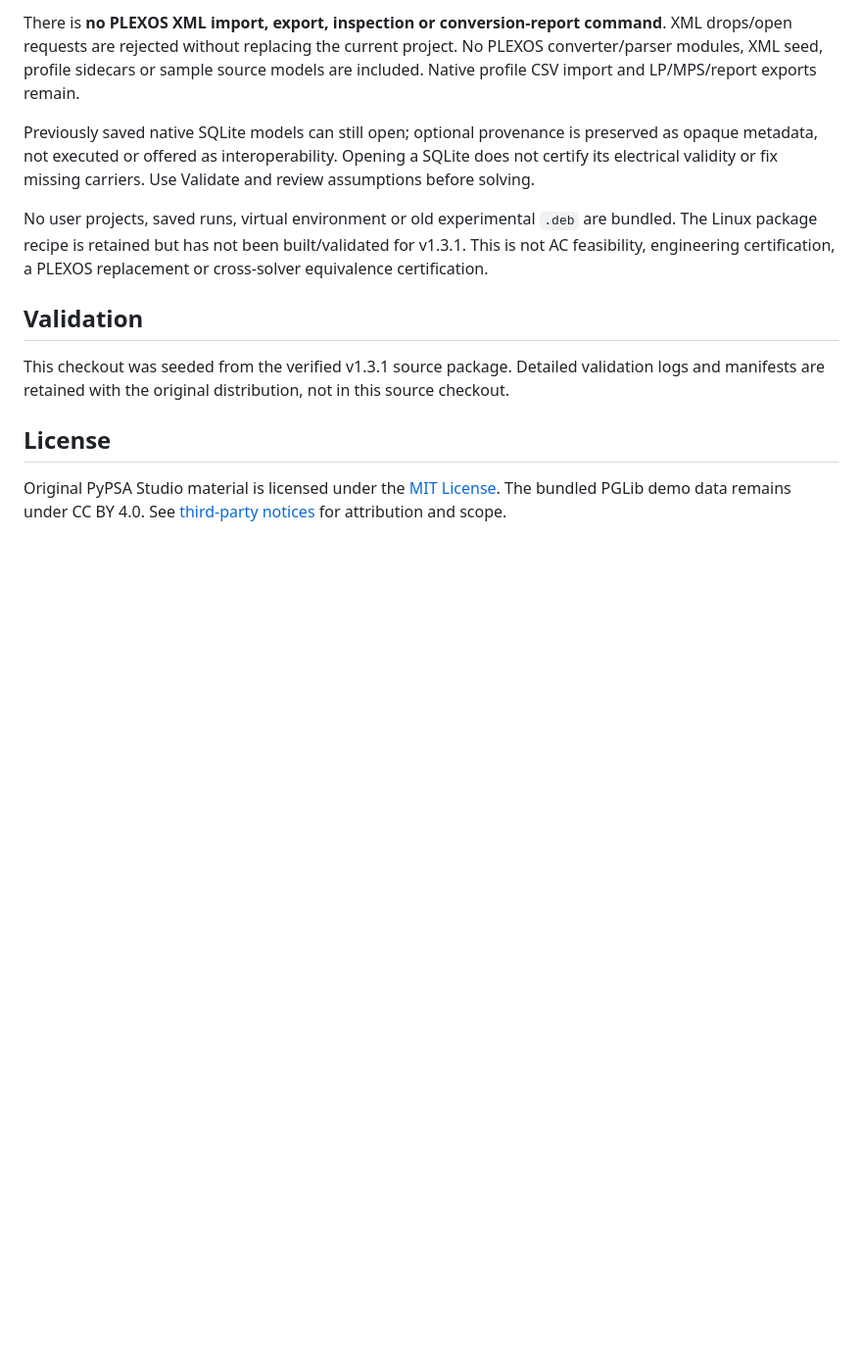
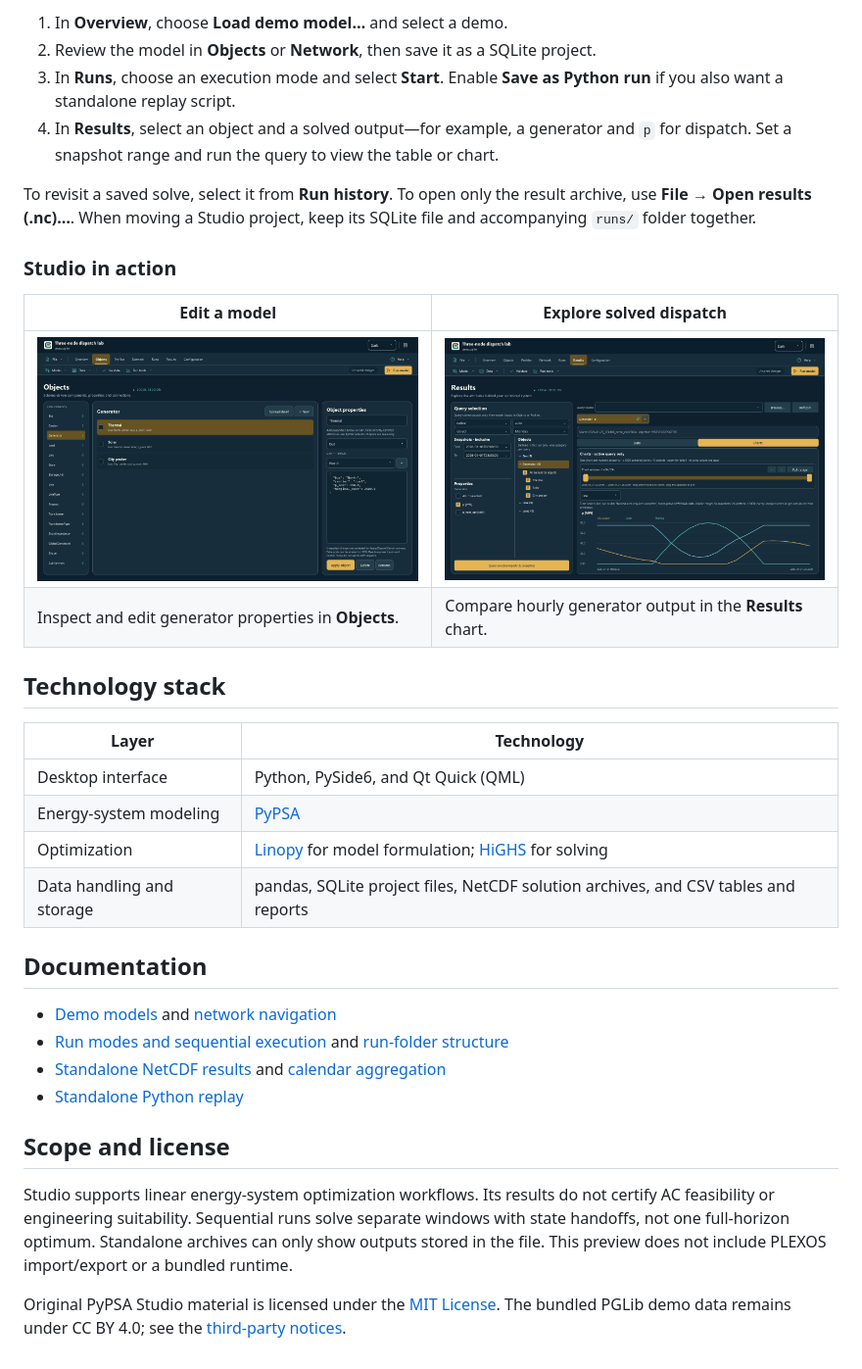
Before and after one commit to mr-techieX/pypsa-studio, a Markdown page: README.md, the part around one of its changes. Shown at 98% size. GitHub-like rendering; pictures changed too: docs/media/studio-dispatch-results.png (added), docs/media/studio-model-editor.png (added); blank space fills up the shorter version.

```diff
--- a/README.md
+++ b/README.md
@@ -69,27 +45,36 @@ See `RELEASE_NOTES.md` and the focused guides in `docs/`.
 
-There is **no PLEXOS XML import, export, inspection or conversion-report command**.
-XML drops/open requests are rejected without replacing the current project.
-No PLEXOS converter/parser modules, XML seed, profile sidecars or sample source
-models are included. Native profile CSV import and LP/MPS/report exports remain.
+1. In **Overview**, choose **Load demo model…** and select a demo.
+2. Review the model in **Objects** or **Network**, then save it as a SQLite project.
+3. In **Runs**, choose an execution mode and select **Start**. Enable **Save as Python run** if you also want a standalone replay script.
+4. In **Results**, select an object and a solved output—for example, a generator and `p` for dispatch. Set a snapshot range and run the query to view the table or chart.
 
-Previously saved native SQLite models can still open; optional provenance is
-preserved as opaque metadata, not executed or offered as interoperability.
-Opening a SQLite does not certify its electrical validity or fix missing carriers.
-Use Validate and review assumptions before solving.
+To revisit a saved solve, select it from **Run history**. To open only the result archive, use **File → Open results (.nc)…**. When moving a Studio project, keep its SQLite file and accompanying `runs/` folder together.
 
-No user projects, saved runs, virtual environment or old experimental `.deb` are
-bundled. The Linux package recipe is retained but has not been built/validated
-for v1.3.1. This is not AC feasibility, engineering certification, a PLEXOS
-replacement or cross-solver equivalence certification.
+### Studio in action
 
-## Validation
+| Edit a model | Explore solved dispatch |
+| --- | --- |
+| [![Objects view showing generator selection and its property inspector](docs/media/studio-model-editor.png)](docs/media/studio-model-editor.png) | [![Results view showing three generator dispatch series across 24 snapshots](docs/media/studio-dispatch-results.png)](docs/media/studio-dispatch-results.png) |
+| Inspect and edit generator properties in **Objects**. | Compare hourly generator output in the **Results** chart. |
 
-This checkout was seeded from the verified v1.3.1 source package. Detailed
-validation logs and manifests are retained with the original distribution,
-not in this source checkout.
+## Technology stack
 
-## License
+| Layer | Technology |
+| --- | --- |
+| Desktop interface | Python, PySide6, and Qt Quick (QML) |
+| Energy-system modeling | [PyPSA](https://pypsa.org/) |
+| Optimization | [Linopy](https://linopy.readthedocs.io/) for model formulation; [HiGHS](https://highs.dev/) for solving |
+| Data handling and storage | pandas, SQLite project files, NetCDF solution archives, and CSV tables and reports |
 
-Original PyPSA Studio material is licensed under the [MIT License](LICENSE).
-The bundled PGLib demo data remains under CC BY 4.0. See
-[third-party notices](THIRD_PARTY_NOTICES.md) for attribution and scope.
+## Documentation
+
+- [Demo models](docs/DEMO_MODELS.md) and [network navigation](docs/NETWORK_PLAYGROUND.md)
+- [Run modes and sequential execution](docs/HORIZON_EXECUTION.md) and [run-folder structure](docs/RUN_FILES.md)
+- [Standalone NetCDF results](docs/NETCDF_RESULTS.md) and [calendar aggregation](docs/TEMPORAL_RESULTS.md)
+- [Standalone Python replay](docs/PYTHON_REPLAY.md)
+
+## Scope and license
+
+Studio supports linear energy-system optimization workflows. Its results do not certify AC feasibility or engineering suitability. Sequential runs solve separate windows with state handoffs, not one full-horizon optimum. Standalone archives can only show outputs stored in the file. This preview does not include PLEXOS import/export or a bundled runtime.
+
+Original PyPSA Studio material is licensed under the [MIT License](LICENSE). The bundled PGLib demo data remains under CC BY 4.0; see the [third-party notices](THIRD_PARTY_NOTICES.md).
```
Also changed, not shown: other parts of README.md (+29 -53 lines), docs/media/studio-network.png (added).
